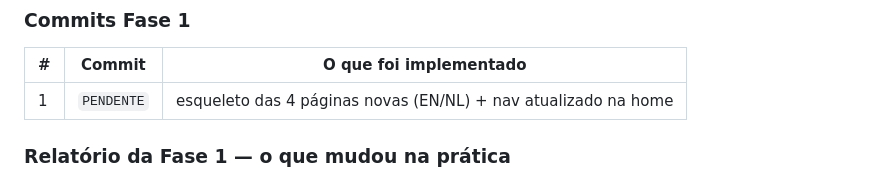
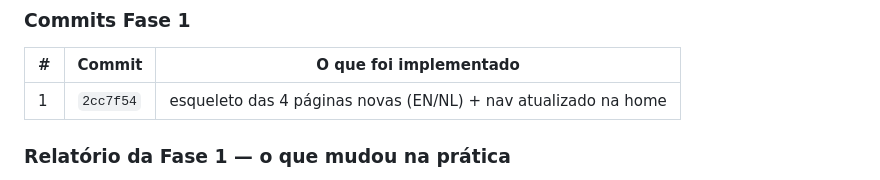
Before and after one commit to danielfranca47/mari-gomes-landing-pages, a Markdown page: docs/implementations/home-institucional-multipagina.md, the part around the change. Drawn GitHub-style.

Commit message:
docs: registra hash do commit da Fase 1 no arquivo de implementação
Co-Authored-By: Claude Sonnet 5 <noreply@anthropic.com>

```diff
--- a/docs/implementations/home-institucional-multipagina.md
+++ b/docs/implementations/home-institucional-multipagina.md
@@ -94,7 +94,7 @@ apontando pra elas.
 
 | # | Commit | O que foi implementado |
 |---|---|---|
-| 1 | `PENDENTE` | esqueleto das 4 páginas novas (EN/NL) + nav atualizado na home |
+| 1 | `2cc7f54` | esqueleto das 4 páginas novas (EN/NL) + nav atualizado na home |
 
 ### Relatório da Fase 1 — o que mudou na prática
 
```
